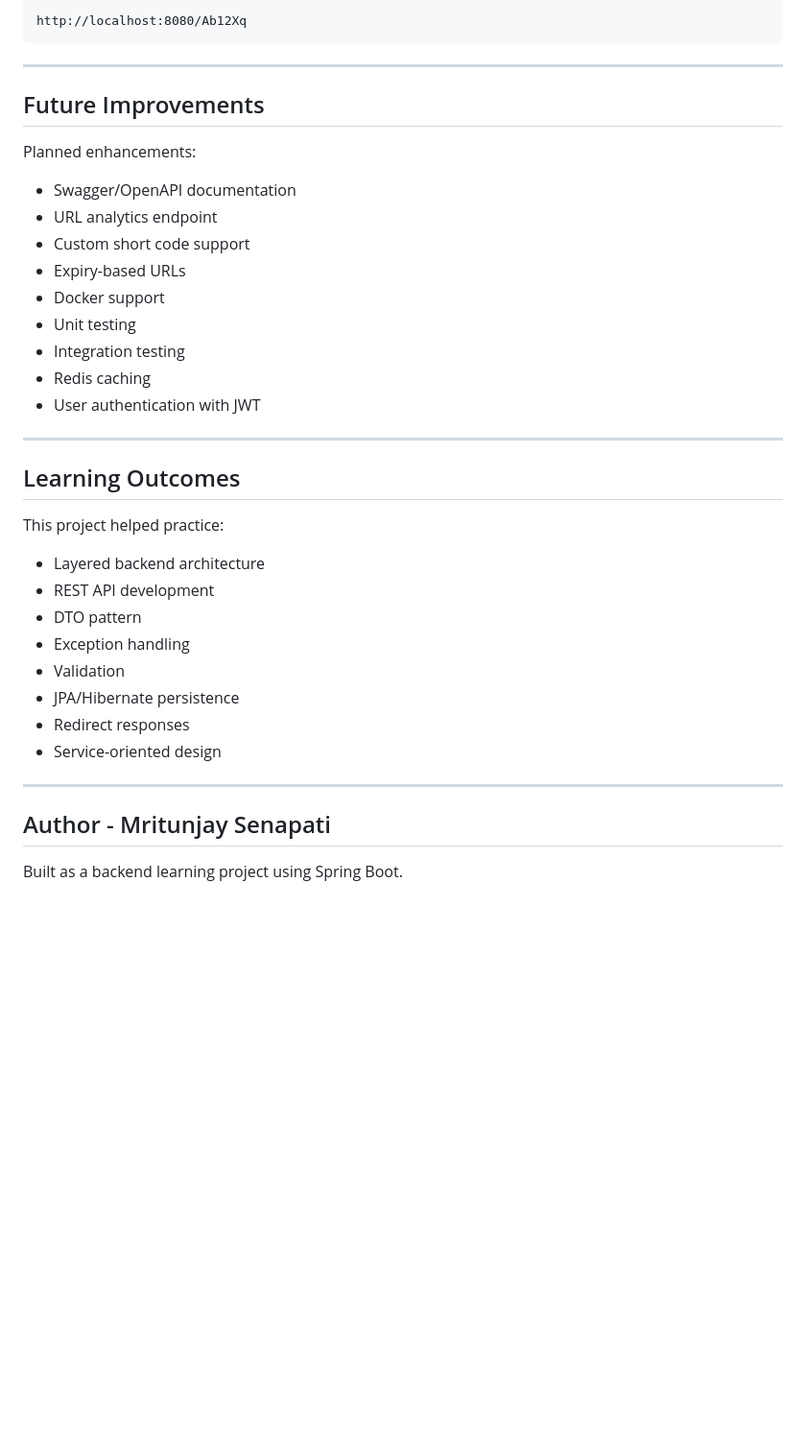
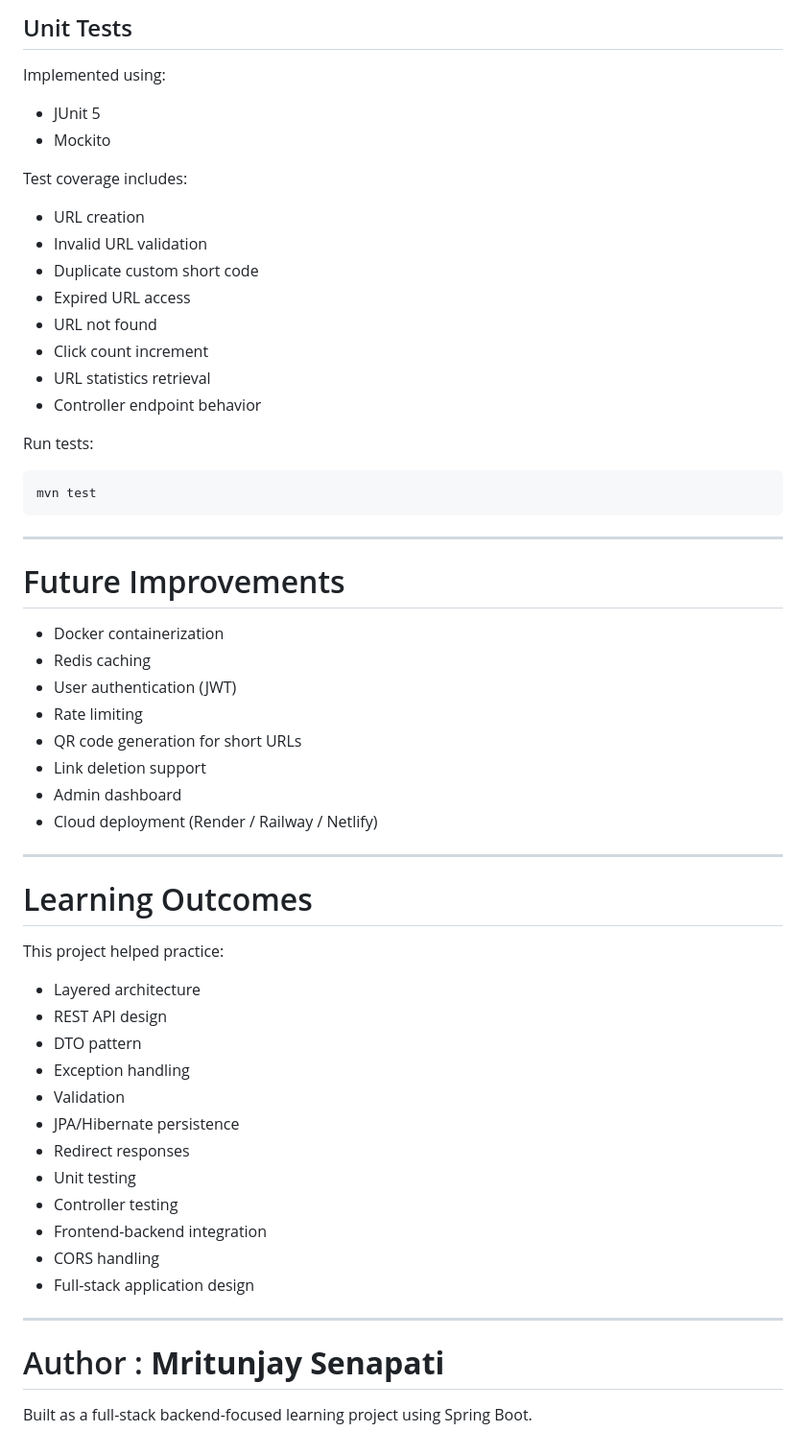
Before and after one commit to Mritunjay28/URL_Shortner, a Markdown page: README.md, the part around one of its changes. Shown at 96% size. GitHub-like rendering; blank space fills up the shorter version.

````diff
--- a/README.md
+++ b/README.md
@@ -221,41 +315,61 @@ Open returned short URL in browser:
 
-```http
-http://localhost:8080/Ab12Xq
+## Unit Tests
+Implemented using:
+
+- JUnit 5
+- Mockito
+
+Test coverage includes:
+
+- URL creation
+- Invalid URL validation
+- Duplicate custom short code
+- Expired URL access
+- URL not found
+- Click count increment
+- URL statistics retrieval
+- Controller endpoint behavior
+
+Run tests:
+
+```bash
+mvn test
 ```
 
 ---
 
-## Future Improvements
+# Future Improvements
 
-Planned enhancements:
-
-- Swagger/OpenAPI documentation
-- URL analytics endpoint
-- Custom short code support
-- Expiry-based URLs
-- Docker support
-- Unit testing
-- Integration testing
+- Docker containerization
 - Redis caching
-- User authentication with JWT
+- User authentication (JWT)
+- Rate limiting
+- QR code generation for short URLs
+- Link deletion support
+- Admin dashboard
+- Cloud deployment (Render / Railway / Netlify)
 
 ---
 
-## Learning Outcomes
+# Learning Outcomes
 
 This project helped practice:
 
-- Layered backend architecture
-- REST API development
+- Layered architecture
+- REST API design
 - DTO pattern
 - Exception handling
 - Validation
 - JPA/Hibernate persistence
 - Redirect responses
-- Service-oriented design
+- Unit testing
+- Controller testing
+- Frontend-backend integration
+- CORS handling
+- Full-stack application design
 
 ---
 
-## Author - Mritunjay Senapati
+# Author : **Mritunjay Senapati**
 
-Built as a backend learning project using Spring Boot.
+Built as a full-stack backend-focused learning project using Spring Boot.
````
Also changed, not shown: other parts of README.md (+191 -97 lines).
